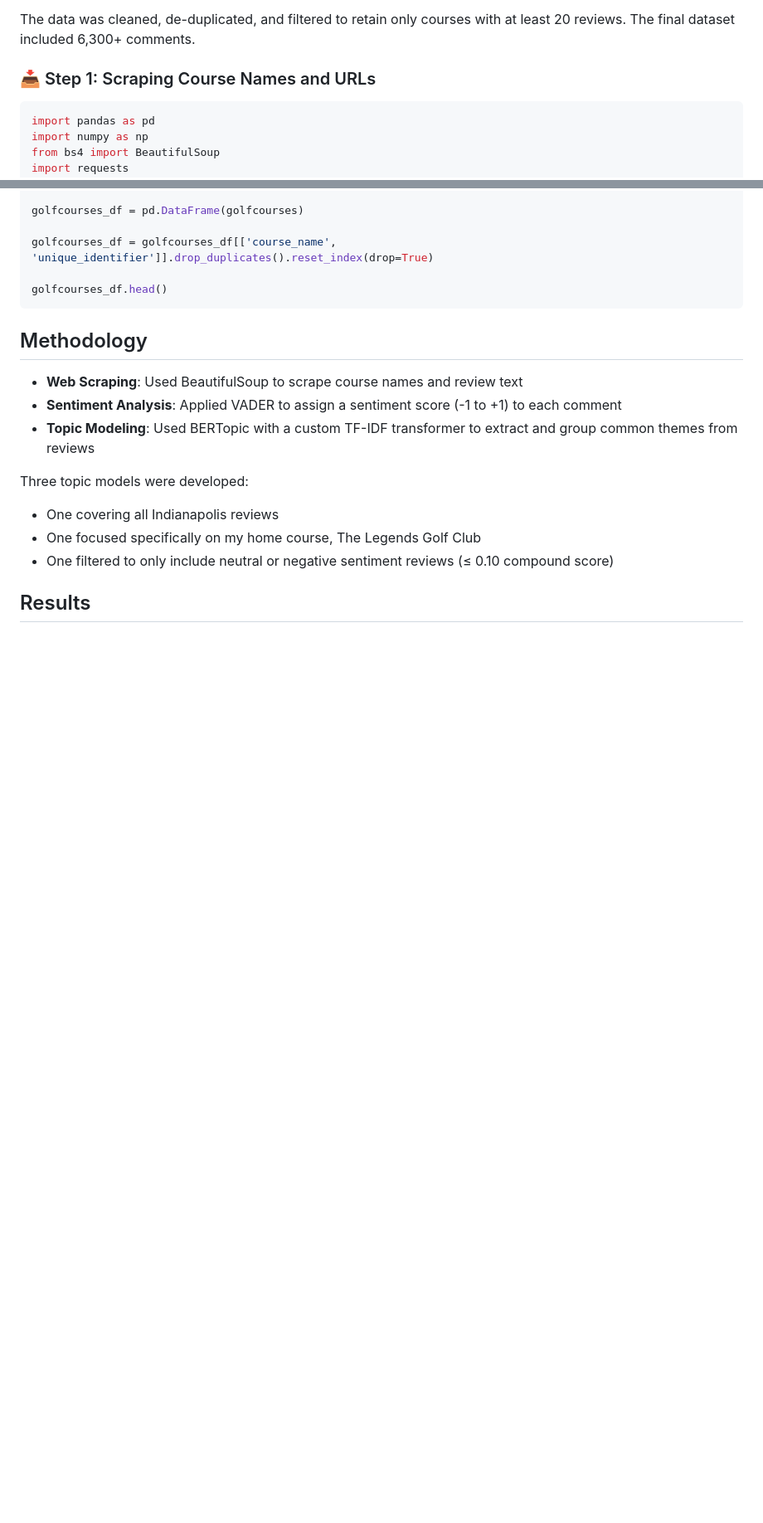
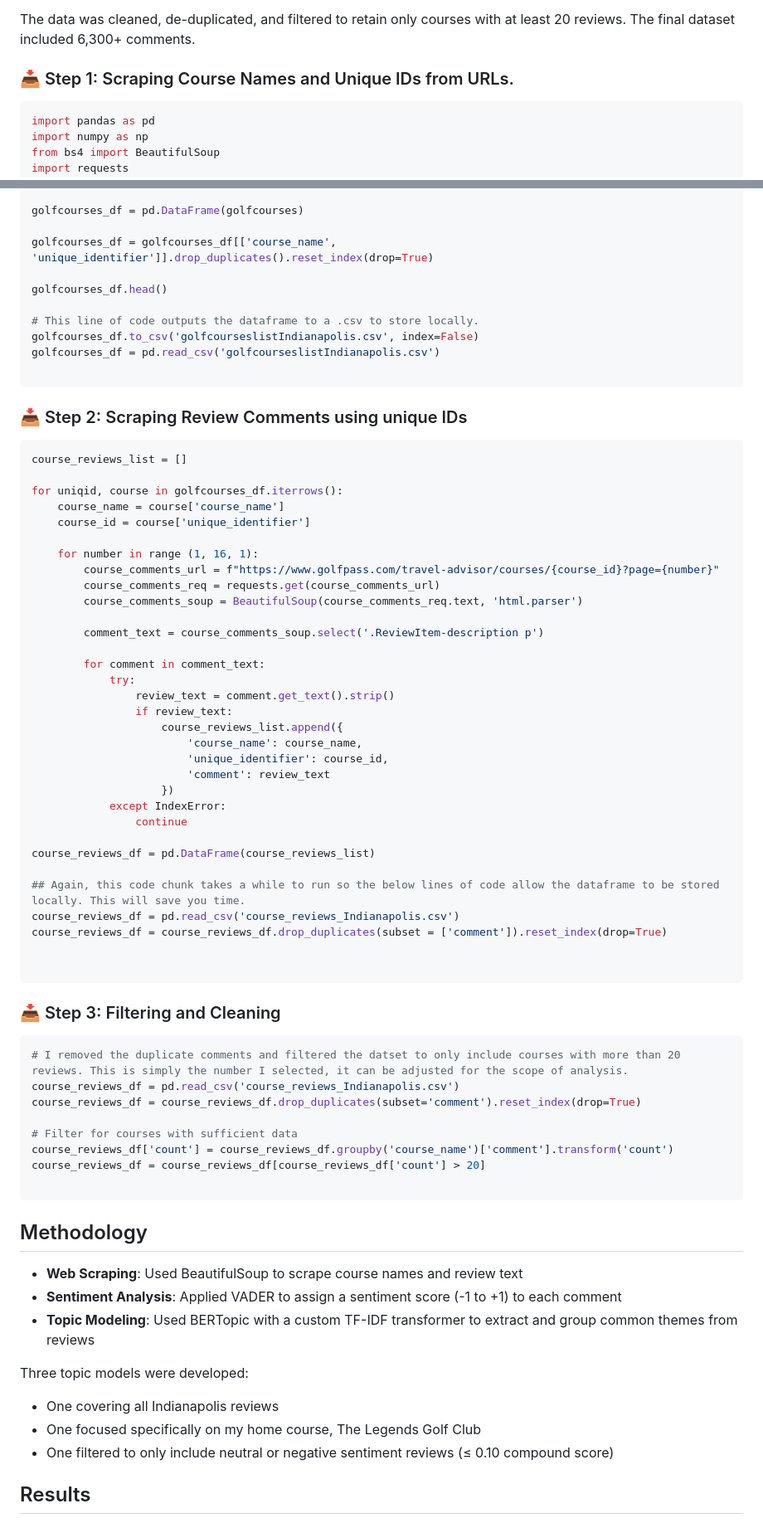
Before and after one commit to aheck3/golf-course-review-analysis, a Markdown page: README.md, 2 parts joined by grey strips. Shown at 83% size. GitHub-like rendering; blank space fills up the shorter version.

Commit message:
Update README.md
Added in some meaningful code chunks to enhance the README for viewers.

````diff
--- a/README.md
+++ b/README.md
@@ -37,7 +37,7 @@ All reviews were scraped from GolfPass, a site affiliated with Golf Channel and
 
 The data was cleaned, de-duplicated, and filtered to retain only courses with at least 20 reviews. The final dataset included 6,300+ comments.
 
-### 📥 Step 1: Scraping Course Names and URLs
+### 📥 Step 1: Scraping Course Names and Unique IDs from URLs.
 
 ```python
 import pandas as pd
@@ -73,6 +73,61 @@ golfcourses_df = pd.DataFrame(golfcourses)
 golfcourses_df = golfcourses_df[['course_name', 'unique_identifier']].drop_duplicates().reset_index(drop=True)
 
 golfcourses_df.head()
+
+# This line of code outputs the dataframe to a .csv to store locally.
+golfcourses_df.to_csv('golfcourseslistIndianapolis.csv', index=False)
+golfcourses_df = pd.read_csv('golfcourseslistIndianapolis.csv')
+
+```
+
+### 📥 Step 2: Scraping Review Comments using unique IDs
+
+```python
+course_reviews_list = []
+
+for uniqid, course in golfcourses_df.iterrows():
+    course_name = course['course_name']
+    course_id = course['unique_identifier']
+
+    for number in range (1, 16, 1):
+        course_comments_url = f"https://www.golfpass.com/travel-advisor/courses/{course_id}?page={number}"
+        course_comments_req = requests.get(course_comments_url)
+        course_comments_soup = BeautifulSoup(course_comments_req.text, 'html.parser')
+
+        comment_text = course_comments_soup.select('.ReviewItem-description p')
+
+        for comment in comment_text:
+            try:
+                review_text = comment.get_text().strip()
+                if review_text:
+                    course_reviews_list.append({
+                        'course_name': course_name,
+                        'unique_identifier': course_id,
+                        'comment': review_text
+                    })
+            except IndexError:
+                continue
+
+course_reviews_df = pd.DataFrame(course_reviews_list)
+
+## Again, this code chunk takes a while to run so the below lines of code allow the dataframe to be stored locally. This will save you time.
+course_reviews_df = pd.read_csv('course_reviews_Indianapolis.csv')
+course_reviews_df = course_reviews_df.drop_duplicates(subset = ['comment']).reset_index(drop=True)
+
+
+```
+
+### 📥 Step 3: Filtering and Cleaning
+
+```python
+# I removed the duplicate comments and filtered the datset to only include courses with more than 20 reviews. This is simply the number I selected, it can be adjusted for the scope of analysis.
+course_reviews_df = pd.read_csv('course_reviews_Indianapolis.csv')
+course_reviews_df = course_reviews_df.drop_duplicates(subset='comment').reset_index(drop=True)
+
+# Filter for courses with sufficient data
+course_reviews_df['count'] = course_reviews_df.groupby('course_name')['comment'].transform('count')
+course_reviews_df = course_reviews_df[course_reviews_df['count'] > 20]
+
 ```
 
 ## Methodology
````
